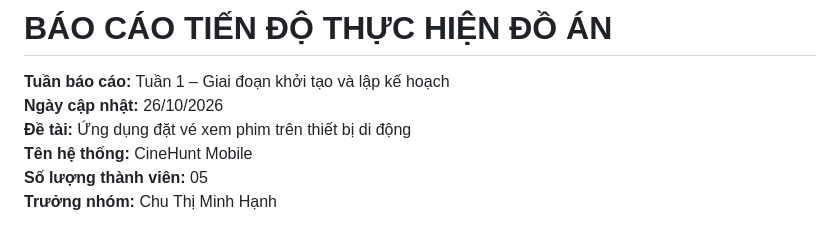
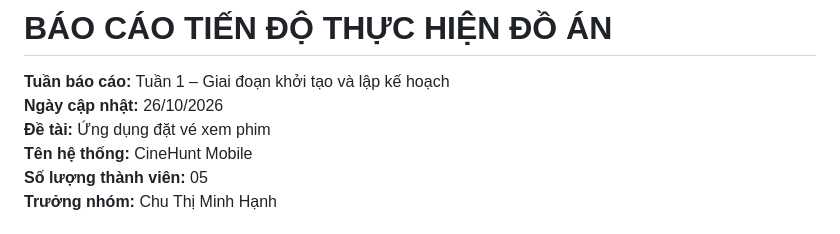
Before and after one commit to Minhhanh-zit/Ung_Dung_Dat_Ve_Xem_Phim, a Markdown page: docs/reports/Bao_cao_tien_do_tuan_1_2026-10-26.md, the part around the change. GitHub-like rendering.

Commit message:
Update project title in weekly report

```diff
--- a/docs/reports/Bao_cao_tien_do_tuan_1_2026-10-26.md
+++ b/docs/reports/Bao_cao_tien_do_tuan_1_2026-10-26.md
@@ -2,7 +2,7 @@
 
 **Tuần báo cáo:** Tuần 1 – Giai đoạn khởi tạo và lập kế hoạch
 **Ngày cập nhật:** 26/10/2026
-**Đề tài:** Ứng dụng đặt vé xem phim trên thiết bị di động
+**Đề tài:** Ứng dụng đặt vé xem phim
 **Tên hệ thống:** CineHunt Mobile
 **Số lượng thành viên:** 05
 **Trưởng nhóm:** Chu Thị Minh Hạnh
```
